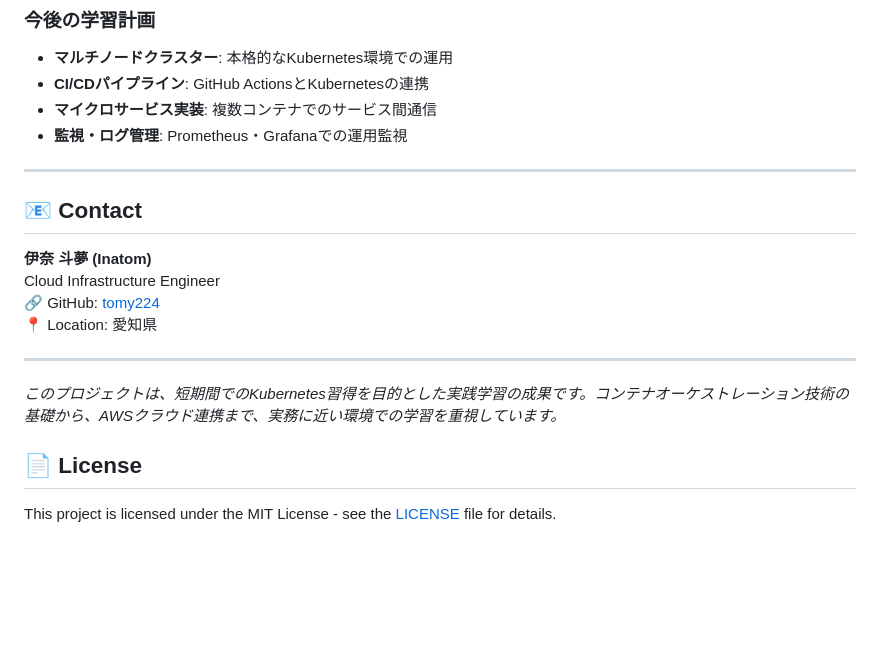
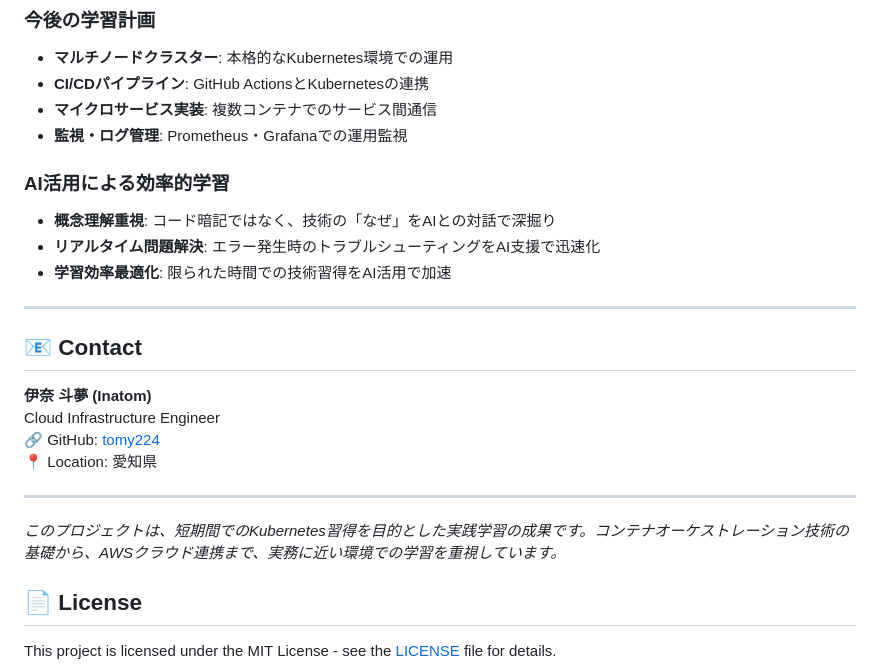
Before and after one commit to tomy224/kubernetes-docker-ecr-demo, a Markdown page: README.md, the part around the change printed below. GitHub-like rendering; blank space fills up the shorter version.

```diff
--- a/README.md
+++ b/README.md
@@ -180,6 +179,11 @@ minikube service my-app --url
 - **マイクロサービス実装**: 複数コンテナでのサービス間通信
 - **監視・ログ管理**: Prometheus・Grafanaでの運用監視
 
+### AI活用による効率的学習
+- **概念理解重視**: コード暗記ではなく、技術の「なぜ」をAIとの対話で深掘り
+- **リアルタイム問題解決**: エラー発生時のトラブルシューティングをAI支援で迅速化
+- **学習効率最適化**: 限られた時間での技術習得をAI活用で加速
+
 ---
 
 ## 📧 Contact
@@ -193,6 +197,7 @@ Cloud Infrastructure Engineer
 
 *このプロジェクトは、短期間でのKubernetes習得を目的とした実践学習の成果です。コンテナオーケストレーション技術の基礎から、AWSクラウド連携まで、実務に近い環境での学習を重視しています。*
 
+
 ## 📄 License
 
 This project is licensed under the MIT License - see the [LICENSE](LICENSE) file for details.
```
Also changed, not shown: other parts of README.md (+2 -3 lines).
